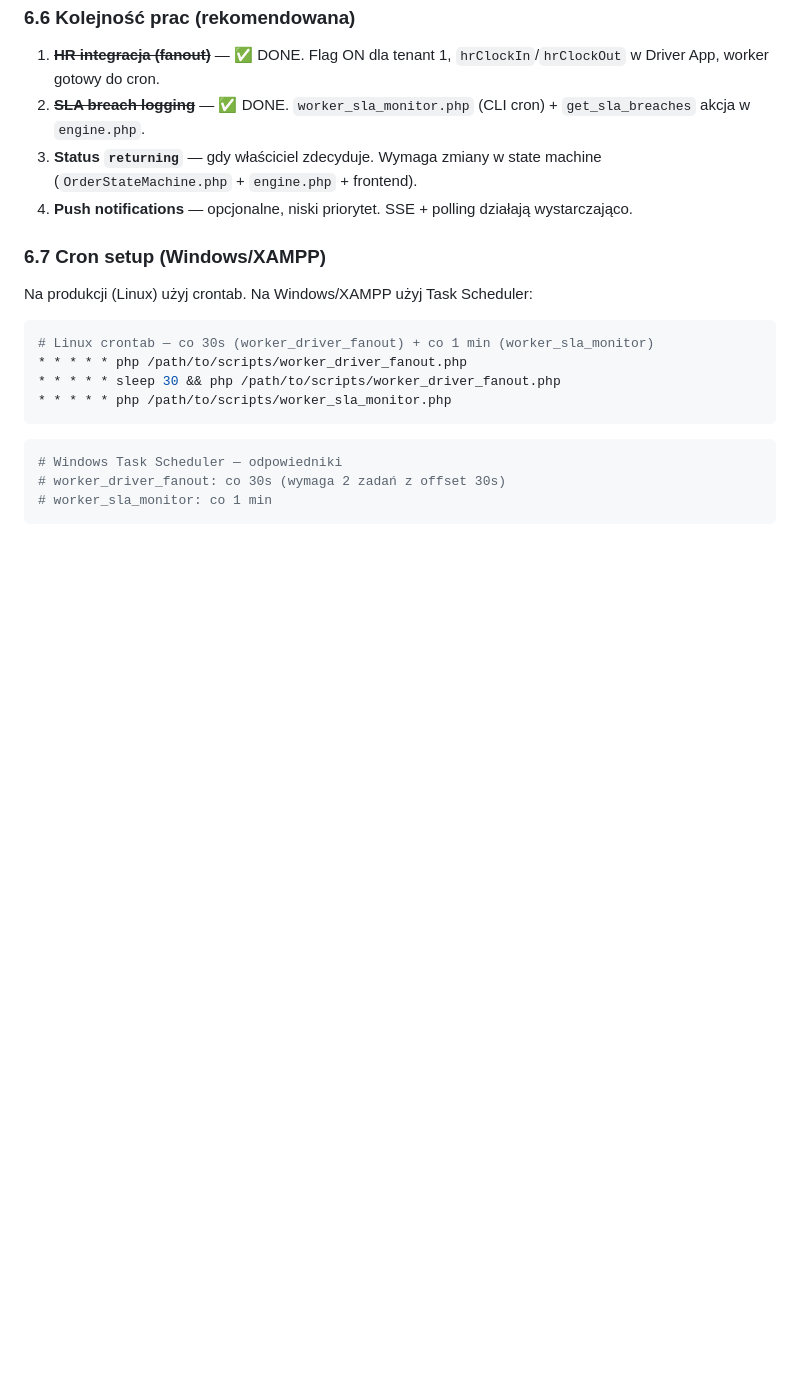
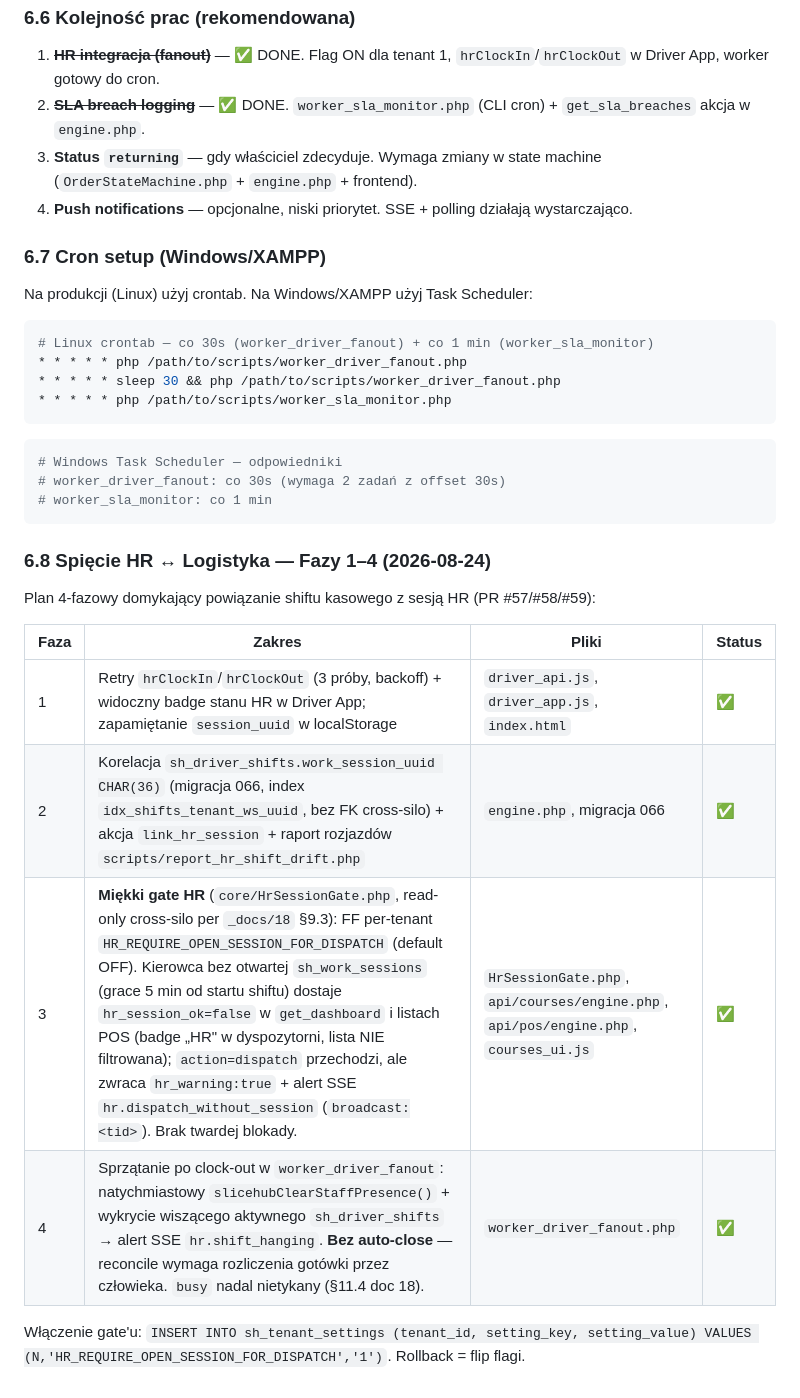
Before and after one commit to DamianMalenta/slicehub_pro, a Markdown page: _docs/19_LOGISTYKA_I_BEZPIECZENSTWO.md, the part around the change. GitHub-like rendering; blank space fills up the shorter version.

Commit message:
docs(hr/logistics): Fazy 1-4 spiecia HR-Logistyka (gate HR + cleanup clock-out)
Co-Authored-By: Devin AI <158243242+devin-ai-integration[bot]@users.noreply.github.com>

````diff
--- a/_docs/19_LOGISTYKA_I_BEZPIECZENSTWO.md
+++ b/_docs/19_LOGISTYKA_I_BEZPIECZENSTWO.md
@@ -438,3 +438,16 @@ Na produkcji (Linux) użyj crontab. Na Windows/XAMPP użyj Task Scheduler:
 # worker_driver_fanout: co 30s (wymaga 2 zadań z offset 30s)
 # worker_sla_monitor: co 1 min
 ```
+
+### 6.8 Spięcie HR ↔ Logistyka — Fazy 1–4 (2026-08-24)
+
+Plan 4-fazowy domykający powiązanie shiftu kasowego z sesją HR (PR #57/#58/#59):
+
+| Faza | Zakres | Pliki | Status |
+|---|---|---|---|
+| 1 | Retry `hrClockIn`/`hrClockOut` (3 próby, backoff) + widoczny badge stanu HR w Driver App; zapamiętanie `session_uuid` w localStorage | `driver_api.js`, `driver_app.js`, `index.html` | ✅ |
+| 2 | Korelacja `sh_driver_shifts.work_session_uuid CHAR(36)` (migracja 066, index `idx_shifts_tenant_ws_uuid`, bez FK cross-silo) + akcja `link_hr_session` + raport rozjazdów `scripts/report_hr_shift_drift.php` | `engine.php`, migracja 066 | ✅ |
+| 3 | **Miękki gate HR** (`core/HrSessionGate.php`, read-only cross-silo per `_docs/18` §9.3): FF per-tenant `HR_REQUIRE_OPEN_SESSION_FOR_DISPATCH` (default OFF). Kierowca bez otwartej `sh_work_sessions` (grace 5 min od startu shiftu) dostaje `hr_session_ok=false` w `get_dashboard` i listach POS (badge „HR" w dyspozytorni, lista NIE filtrowana); `action=dispatch` przechodzi, ale zwraca `hr_warning:true` + alert SSE `hr.dispatch_without_session` (`broadcast:<tid>`). Brak twardej blokady. | `HrSessionGate.php`, `api/courses/engine.php`, `api/pos/engine.php`, `courses_ui.js` | ✅ |
+| 4 | Sprzątanie po clock-out w `worker_driver_fanout`: natychmiastowy `slicehubClearStaffPresence()` + wykrycie wiszącego aktywnego `sh_driver_shifts` → alert SSE `hr.shift_hanging`. **Bez auto-close** — reconcile wymaga rozliczenia gotówki przez człowieka. `busy` nadal nietykany (§11.4 doc 18). | `worker_driver_fanout.php` | ✅ |
+
+Włączenie gate'u: `INSERT INTO sh_tenant_settings (tenant_id, setting_key, setting_value) VALUES (N,'HR_REQUIRE_OPEN_SESSION_FOR_DISPATCH','1')`. Rollback = flip flagi.
````
Also changed, not shown: _docs/18_BACKOFFICE_HR_LOGIC.md (+2 -0 lines).
